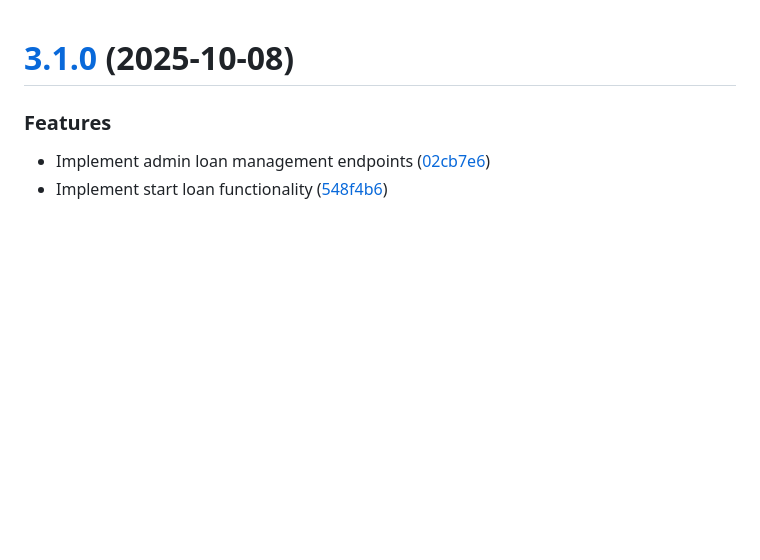
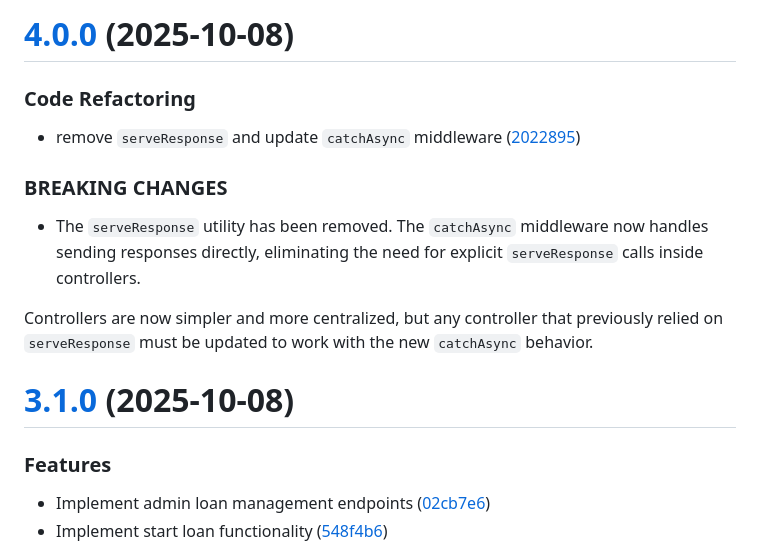
Before and after one commit to shaishab316/uber-server, a Markdown page: CHANGELOG.md, the part around the change. GitHub-like rendering; blank space fills up the shorter version.

Commit message:
chore(release): 4.0.0 [skip ci]
# [4.0.0](https://github.com/Alpha-Bytes-Department/uber-server/compare/v3.1.0...v4.0.0) (2025-10-08)

### Code Refactoring

* remove `serveResponse` and update `catchAsync` middleware ([2022895](https://github.com/Alpha-Bytes-Department/uber-server/commit/20228959b9b64d86e17c50f817e0dcf065d10b2e))

### BREAKING CHANGES

* The `serveResponse` utility has been removed. The `catchAsync`
middleware now handles sending responses directly, eliminating the need for
explicit `serveResponse` calls inside controllers.

Controllers are now simpler and more centralized, but any controller that
previously relied on `serveResponse` must be updated to work with the new
`catchAsync` behavior.

```diff
--- a/CHANGELOG.md
+++ b/CHANGELOG.md
@@ -1,3 +1,21 @@
+# [4.0.0](https://github.com/Alpha-Bytes-Department/uber-server/compare/v3.1.0...v4.0.0) (2025-10-08)
+
+
+### Code Refactoring
+
+* remove `serveResponse` and update `catchAsync` middleware ([2022895](https://github.com/Alpha-Bytes-Department/uber-server/commit/20228959b9b64d86e17c50f817e0dcf065d10b2e))
+
+
+### BREAKING CHANGES
+
+* The `serveResponse` utility has been removed. The `catchAsync`
+middleware now handles sending responses directly, eliminating the need for
+explicit `serveResponse` calls inside controllers.
+
+Controllers are now simpler and more centralized, but any controller that
+previously relied on `serveResponse` must be updated to work with the new
+`catchAsync` behavior.
+
 # [3.1.0](https://github.com/Alpha-Bytes-Department/uber-server/compare/v3.0.0...v3.1.0) (2025-10-08)
 
 
```
